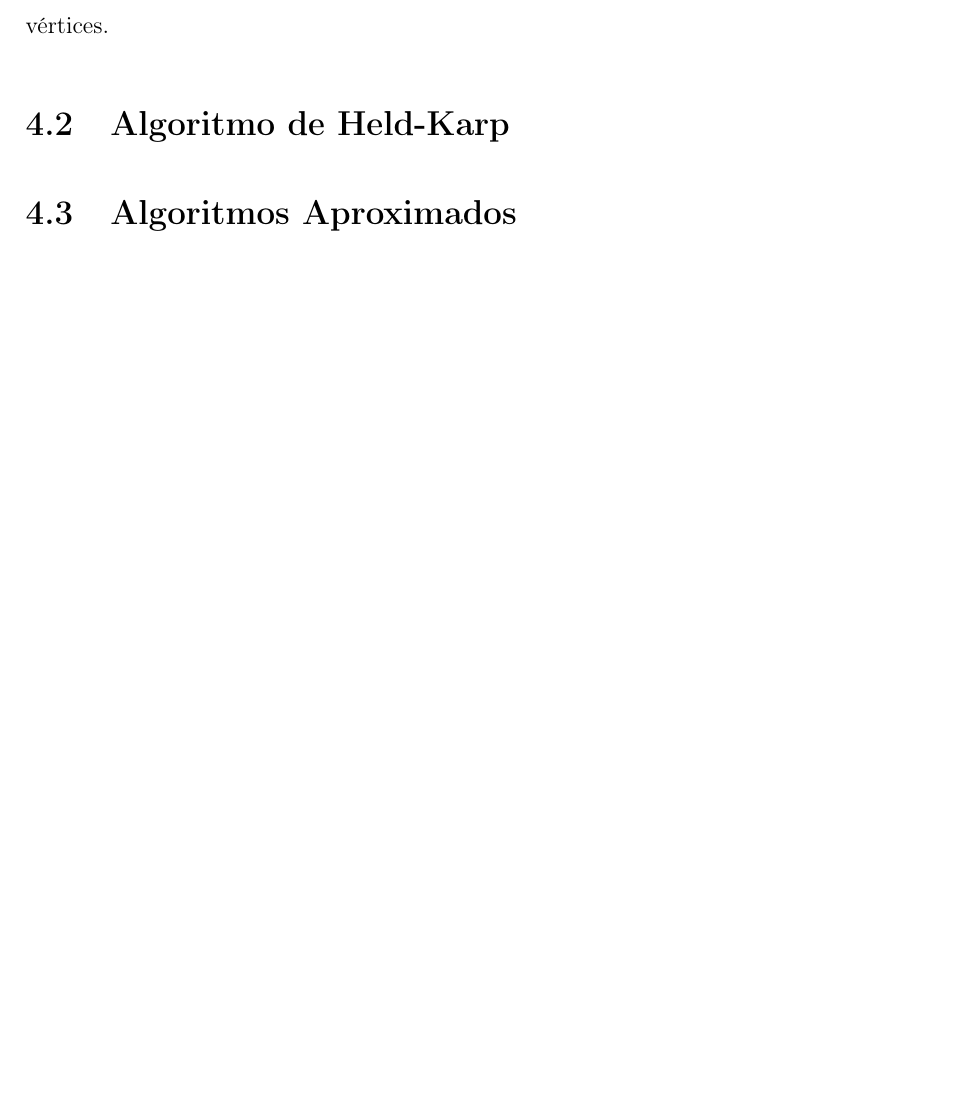
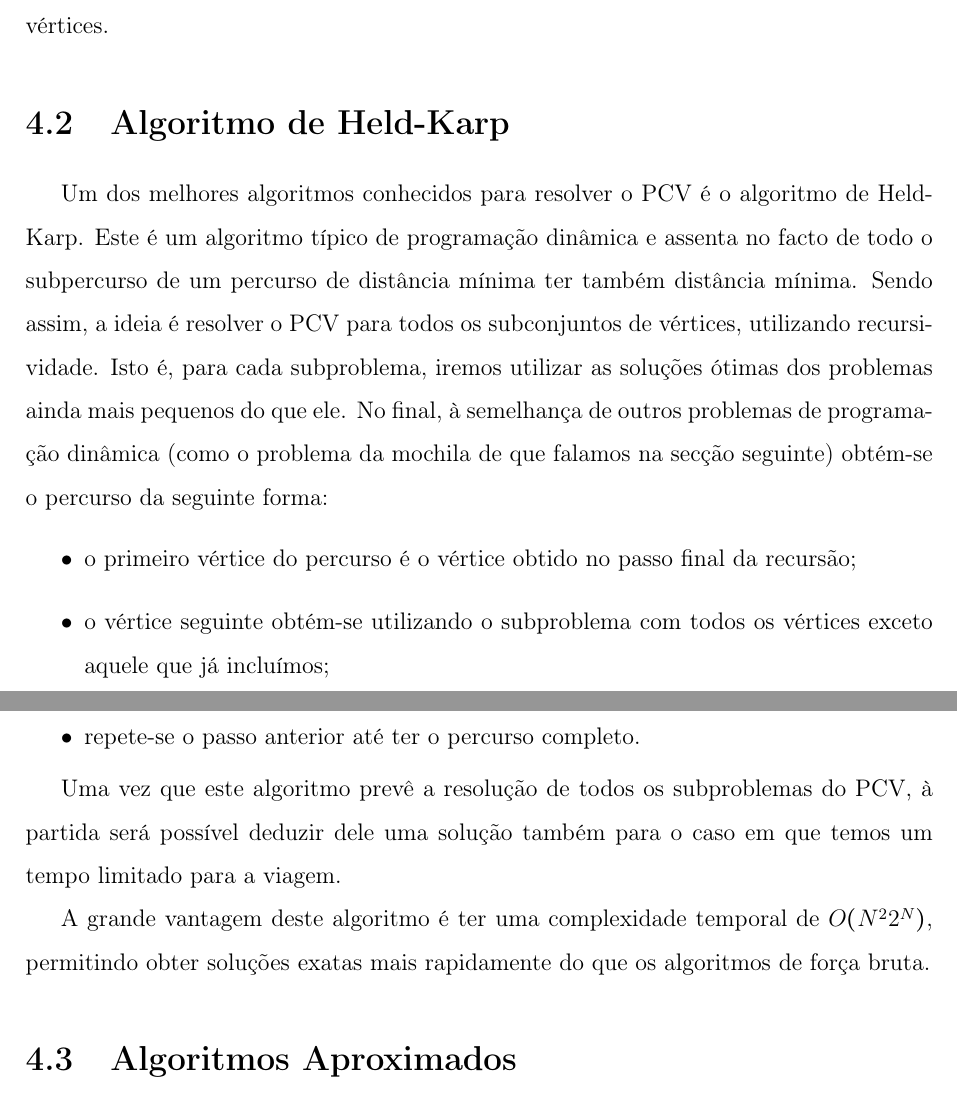
Before and after one commit to francisquinha/CAL, a LaTeX document (europa/relatorio_1/europa.tex): part of page 10 of 16 before the commit and two parts of pages 10 and 11 of 17 after it, the two joined at a grey line, cut so that both start at the same text, the shorter picture padded with empty space. Compiled offline with pdfLaTeX.

Commit message:
held-karp

```diff
--- a/europa/relatorio_1/europa.tex
+++ b/europa/relatorio_1/europa.tex
@@ -193,13 +193,24 @@ A ideia deste algoritmo é enumerar praticamente todos os percursos, utilizando
 
 A este tipo de abordagem dá-se o nome de algoritmo de retrocesso, porque ao podar um determinado conjunto de soluções da árvore, regressamos a um ponto prévio para o qual ainda há possibilidades a estudar.
 
-Apesar de o número total de estratégias ser~$N!$, com o descartar precoce de algumas é possível reduzir o tempo de computação da solução. No entanto, ao guardar todas as estratégias numa árvore, a complexidade espacial será também da ordem de~$N!$. É possível melhorar isto utilizando outro algoritmo de força bruta sem utilizar uma árvore. A ideia é para cada~$i$ entre~$1$ e~$N!$ gerar a~$i$-ésima sequência, calcular o tempo de percurso dessa sequência e manter guardada apenas a melhor sequência encontrada até então. Com esta abordagem, o custo temporal será mesmo~$O(N!)$, pois não existe a possibilidade de poda de soluções, no entanto, o custo espacial é~$O(N)$, porque não mantemos registo de todas as sequências, apenas uma.
+Apesar de o número total de estratégias ser~$N!$, com o descartar precoce de algumas é possível reduzir o tempo de computação da solução. No entanto, ao guardar todas as estratégias numa árvore, a complexidade espacial será também da ordem de~$N!$. É possível melhorar isto utilizando outro algoritmo de força bruta sem recorrer a uma árvore. A ideia é para cada~$i$ entre~$1$ e~$N!$ gerar a~$i$-ésima sequência (utilizando para isso uma resolução matemática), calcular o tempo de percurso dessa sequência e manter guardada apenas a melhor sequência encontrada até então. Com esta abordagem, o custo temporal será mesmo~$O(N!)$, pois não existe a possibilidade de poda de soluções, no entanto, o custo espacial é~$O(N)$, porque não mantemos registo de todas as sequências, apenas uma.
 
 Para o caso do Problema de Roteamento de Veículos, isto é, quando temos um limite de tempo, o algoritmo de retrocesso é muito semelhante. No entanto, a cada instante, quando o tempo limite é atingido, não inspecionamos o resto daquele ramo da árvore. Por outro lado, não podemos descartar um ramo por ser mais demorado que outro visto antes, dado que o mais importante nesta versão do problema é maximizar o valor dos vértices visitados.
 
 Para o algoritmo em que se gera cada sequência, já parece não haver tanta vantagem. De facto, interessa-nos inspecionar todas as subsequências de vértices do grafo, que ao todo são~$\sum_{1 \leq i \leq N} i!$. Claro que para valores elevados de~$N$, o que interessa é a parcela~$N!$, isto é, a complexidade temporal continua a ser~$O(N!)$, mas o tamanho da árvore será no máximo~$N!$ e o mais certo é que se possa podar uma parte significativa. Aliás, se não se conseguir podar nada de um ramo é porque existe alguma sequência com todos os vértices que cabe no tempo limite e isso seria imediatamente uma solução para o problema. Em termos de complexidade espacial, mantém-se a análise feita para o PCV, a cada instante apenas temos que guardar a melhor subsequência encontrada, que tem no máximo~$N$ vértices.
 
 \section{Algoritmo de Held-Karp}
+
+Um dos melhores algoritmos conhecidos para resolver o PCV é o algoritmo de Held-Karp. Este é um algoritmo típico de programação dinâmica e assenta no facto de todo o subpercurso de um percurso de distância mínima ter também distância mínima. Sendo assim, a ideia é resolver o PCV para todos os subconjuntos de vértices, utilizando recursividade. Isto é, para cada subproblema, iremos utilizar as soluções ótimas dos problemas ainda mais pequenos do que ele. No final, à semelhança de outros problemas de programação dinâmica (como o problema da mochila de que falamos na secção seguinte) obtém-se o percurso da seguinte forma:
+\begin{itemize}
+	\item o primeiro vértice do percurso é o vértice obtido no passo final da recursão;
+	\item o vértice seguinte obtém-se utilizando o subproblema com todos os vértices exceto aquele que já incluímos;
+	\item repete-se o passo anterior até ter o percurso completo.
+\end{itemize}
+
+Uma vez que este algoritmo prevê a resolução de todos os subproblemas do PCV, à partida será possível deduzir dele uma solução também para o caso em que temos um tempo limitado para a viagem.
+
+A grande vantagem deste algoritmo é ter uma complexidade temporal de~$O(N^2 2^N)$, permitindo obter soluções exatas mais rapidamente do que os algoritmos de força bruta.
 
 \section{Algoritmos Aproximados}
 
```
Also changed, not shown: europa/relatorio_1/europa.pdf, europa/relatorio_1/europa.tex (2 more changed lines).
